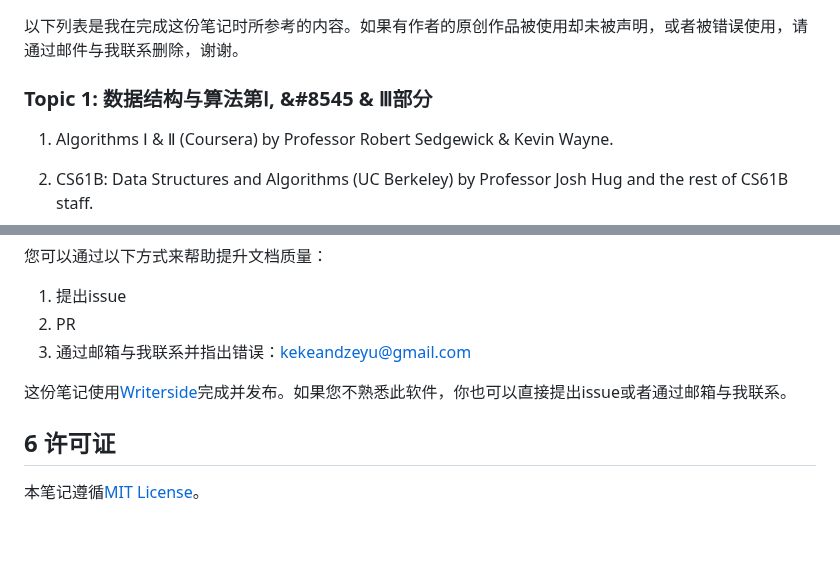
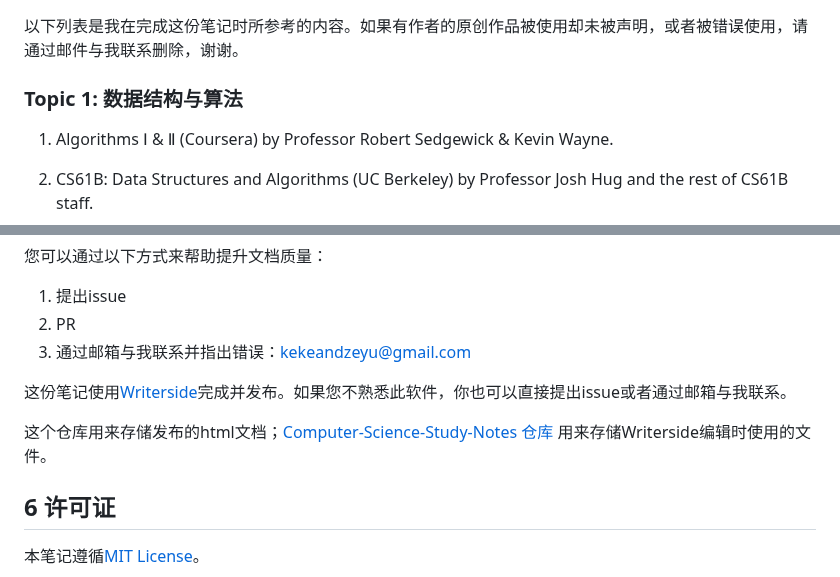
Before and after one commit to kekeandzeyu/csstudy, a Markdown page: README_zh_CN.md, 2 parts joined by grey strips. Rendered like a GitHub page; blank space fills up the shorter version.

Commit message:
update README_zh_CN

```diff
--- a/README_zh_CN.md
+++ b/README_zh_CN.md
@@ -30,7 +30,7 @@ For English version please check [here](README.md)
 
 以下列表是我在完成这份笔记时所参考的内容。如果有作者的原创作品被使用却未被声明，或者被错误使用，请通过邮件与我联系删除，谢谢。
 
-### Topic 1: 数据结构与算法第&#8544;, &#8545 & &#8546;部分
+### Topic 1: 数据结构与算法
 
 1. Algorithms &#8544; & &#8545; (Coursera) by Professor Robert Sedgewick & Kevin Wayne.
 
@@ -127,6 +127,8 @@ For English version please check [here](README.md)
 
 这份笔记使用[Writerside](https://www.jetbrains.com/writerside/)完成并发布。如果您不熟悉此软件，你也可以直接提出issue或者通过邮箱与我联系。
 
+这个仓库用来存储发布的html文档；[Computer-Science-Study-Notes 仓库](https://github.com/kekeandzeyu/Computer-Science-Study-Notes) 用来存储Writerside编辑时使用的文件。
+
 ## 6 许可证
 
 本笔记遵循[MIT License](License)。
```
